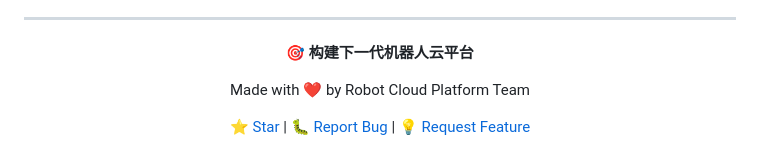
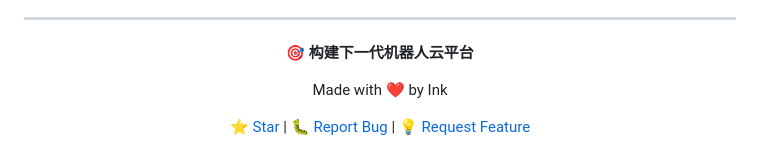
Before and after one commit to ink-hz/RoboticsPlatform, a Markdown page: README.md, the part around the change. Drawn GitHub-style.

Commit message:
Update README author attribution
Changed "Made with ❤️ by Robot Cloud Platform Team" to "Made with ❤️ by Ink"

🤖 Generated with [Claude Code](https://claude.ai/code)

Co-Authored-By: Claude <noreply@anthropic.com>

```diff
--- a/README.md
+++ b/README.md
@@ -306,7 +306,7 @@ curl http://127.0.0.1:8000/api/v1/dashboard/stats
 
 **🎯 构建下一代机器人云平台**
 
-Made with ❤️ by Robot Cloud Platform Team
+Made with ❤️ by Ink
 
 [⭐ Star](../../stargazers) | [🐛 Report Bug](../../issues) | [💡 Request Feature](../../issues)
 
```
